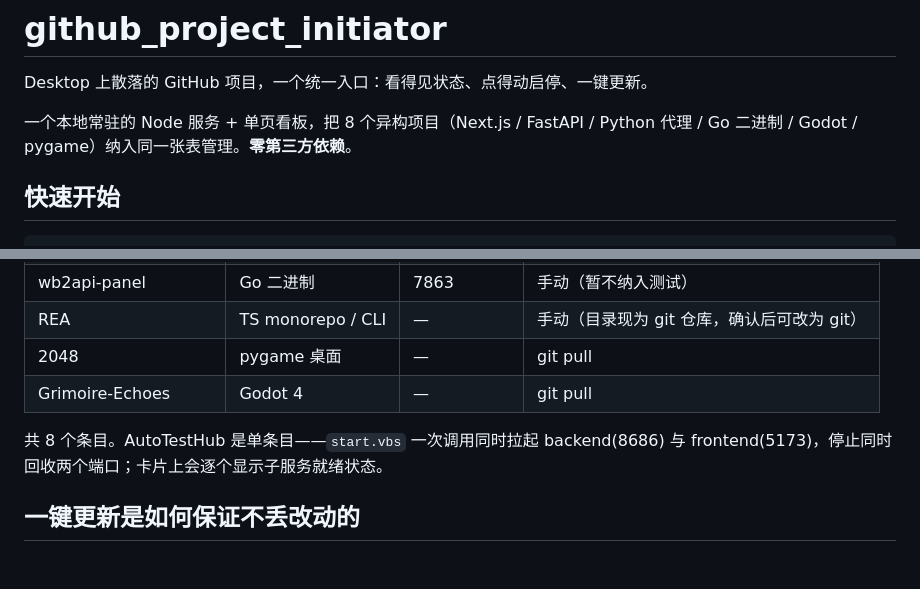
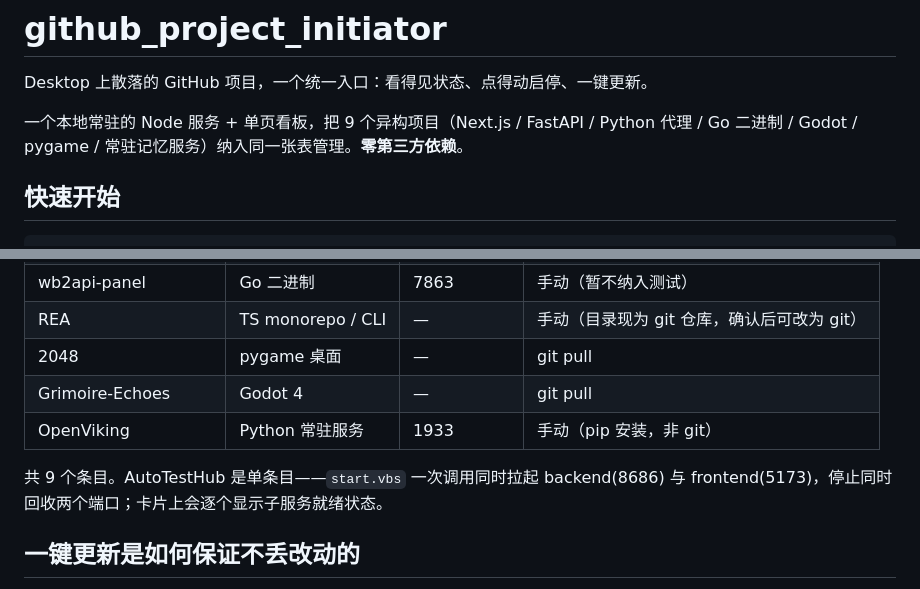
Before and after one commit to MagicSquarekey/github_project_initiator, a Markdown page: README.md, 2 parts joined by grey strips. Drawn GitHub-style; blank space fills up the shorter version.

Commit message:
feat: 纳入 OpenViking 监控
pip 安装的常驻记忆服务（openviking-server.exe → python.exe），端口 1933，
冷启动约 40s。启动复用官方 start-server-hidden.ps1；停止走端口反查
（无官方停止命令，软杀→3s 后强杀）。非 git 仓库，更新为手动。

已验证：状态识别为运行中、端口 1933、/health 返回 200。

```diff
--- a/README.md
+++ b/README.md
@@ -2,7 +2,7 @@
 
 Desktop 上散落的 GitHub 项目，一个统一入口：看得见状态、点得动启停、一键更新。
 
-一个本地常驻的 Node 服务 + 单页看板，把 8 个异构项目（Next.js / FastAPI / Python 代理 / Go 二进制 / Godot / pygame）纳入同一张表管理。**零第三方依赖**。
+一个本地常驻的 Node 服务 + 单页看板，把 9 个异构项目（Next.js / FastAPI / Python 代理 / Go 二进制 / Godot / pygame / 常驻记忆服务）纳入同一张表管理。**零第三方依赖**。
 
 ## 快速开始
 
@@ -55,8 +55,9 @@ node src/index.js
 | REA | TS monorepo / CLI | — | 手动（目录现为 git 仓库，确认后可改为 git） |
 | 2048 | pygame 桌面 | — | git pull |
 | Grimoire-Echoes | Godot 4 | — | git pull |
+| OpenViking | Python 常驻服务 | 1933 | 手动（pip 安装，非 git） |
 
-共 8 个条目。AutoTestHub 是单条目——`start.vbs` 一次调用同时拉起 backend(8686) 与 frontend(5173)，停止同时回收两个端口；卡片上会逐个显示子服务就绪状态。
+共 9 个条目。AutoTestHub 是单条目——`start.vbs` 一次调用同时拉起 backend(8686) 与 frontend(5173)，停止同时回收两个端口；卡片上会逐个显示子服务就绪状态。
 
 ## 一键更新是如何保证不丢改动的
 
```
